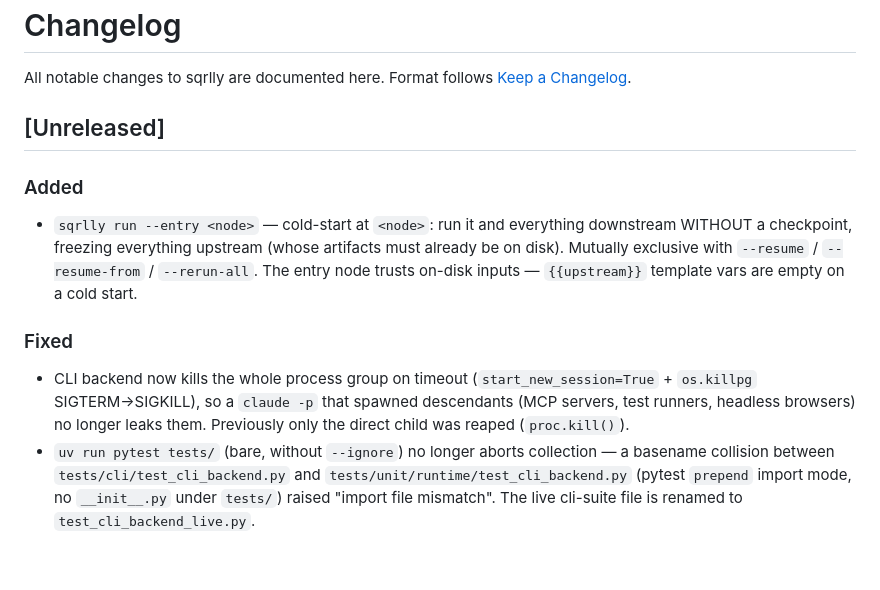
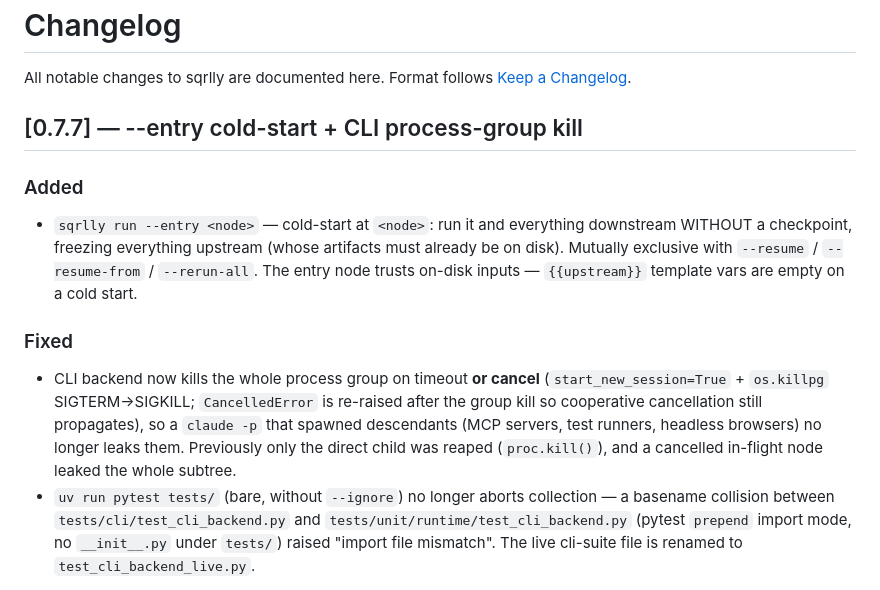
Before and after one commit to christopherseaman/abe-froman, a Markdown page: CHANGELOG.md, the part around the change. GitHub-like rendering; blank space fills up the shorter version.

Commit message:
docs: stamp v0.7.7; note killpg covers cancel

```diff
--- a/CHANGELOG.md
+++ b/CHANGELOG.md
@@ -3,7 +3,7 @@
 All notable changes to sqrlly are documented here. Format follows
 [Keep a Changelog](https://keepachangelog.com/en/1.1.0/).
 
-## [Unreleased]
+## [0.7.7] — --entry cold-start + CLI process-group kill
 
 ### Added
 
@@ -11,7 +11,7 @@ All notable changes to sqrlly are documented here. Format follows
 
 ### Fixed
 
-- CLI backend now kills the whole process group on timeout (`start_new_session=True` + `os.killpg` SIGTERM→SIGKILL), so a `claude -p` that spawned descendants (MCP servers, test runners, headless browsers) no longer leaks them. Previously only the direct child was reaped (`proc.kill()`).
+- CLI backend now kills the whole process group on timeout **or cancel** (`start_new_session=True` + `os.killpg` SIGTERM→SIGKILL; `CancelledError` is re-raised after the group kill so cooperative cancellation still propagates), so a `claude -p` that spawned descendants (MCP servers, test runners, headless browsers) no longer leaks them. Previously only the direct child was reaped (`proc.kill()`), and a cancelled in-flight node leaked the whole subtree.
 - `uv run pytest tests/` (bare, without `--ignore`) no longer aborts collection — a basename collision between `tests/cli/test_cli_backend.py` and `tests/unit/runtime/test_cli_backend.py` (pytest `prepend` import mode, no `__init__.py` under `tests/`) raised "import file mismatch". The live cli-suite file is renamed to `test_cli_backend_live.py`.
 
 ## [0.7.6] — backend retry + resumable fan-out children
```
